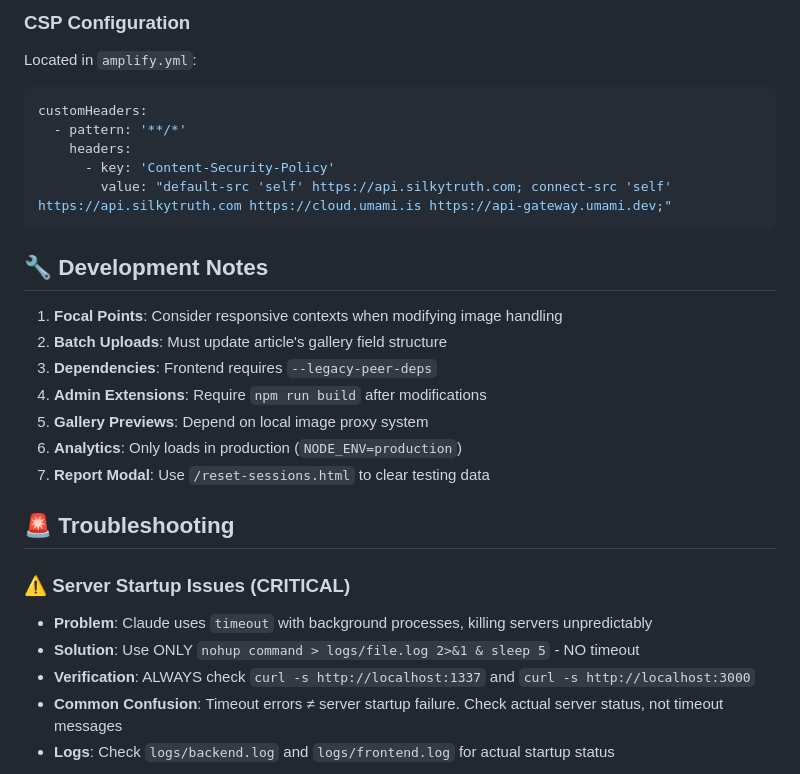
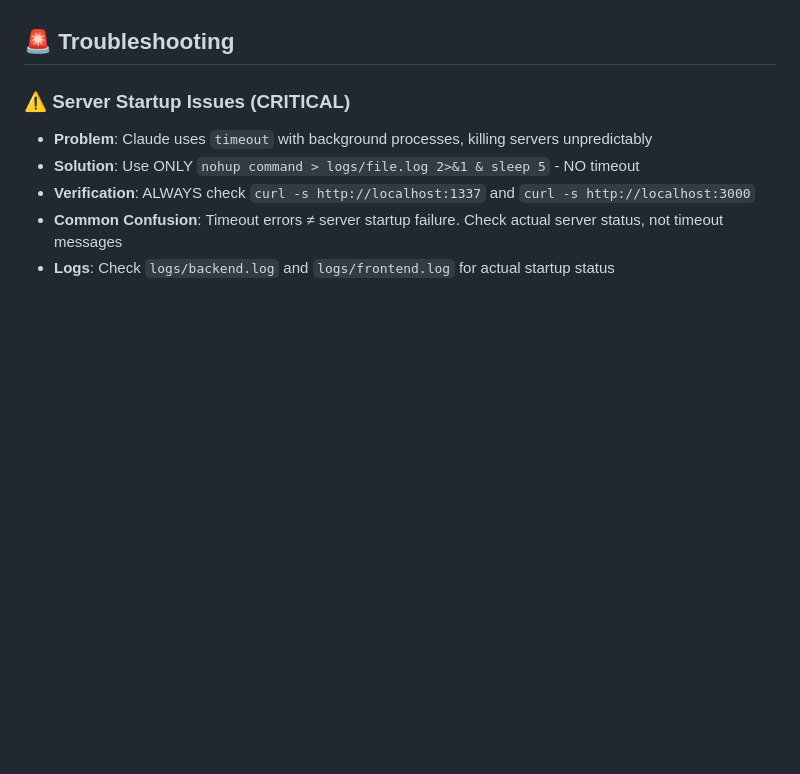
Before and after one commit to nkoz18/photography-blog, a Markdown page: CLAUDE.md, the part around one of its changes. GitHub-like rendering; blank space fills up the shorter version.

````diff
--- a/CLAUDE.md
+++ b/CLAUDE.md
@@ -123,22 +155,3 @@ export PRODUCTION_DB_HOST="photography-blog-db.ckmckf7lbra5.us-west-2.rds.amazon
-### CSP Configuration
-Located in `amplify.yml`:
-```yaml
-customHeaders:
-  - pattern: '**/*'
-    headers:
-      - key: 'Content-Security-Policy'
-        value: "default-src 'self' https://api.silkytruth.com; connect-src 'self' https://api.silkytruth.com https://cloud.umami.is https://api-gateway.umami.dev;"
-```
-
-## 🔧 Development Notes
-
-1. **Focal Points**: Consider responsive contexts when modifying image handling
-2. **Batch Uploads**: Must update article's gallery field structure
-3. **Dependencies**: Frontend requires `--legacy-peer-deps`
-4. **Admin Extensions**: Require `npm run build` after modifications
-5. **Gallery Previews**: Depend on local image proxy system
-6. **Analytics**: Only loads in production (`NODE_ENV=production`)
-7. **Report Modal**: Use `/reset-sessions.html` to clear testing data
 
 ## 🚨 Troubleshooting
 
````
Also changed, not shown: other parts of CLAUDE.md (+82 -50 lines).
